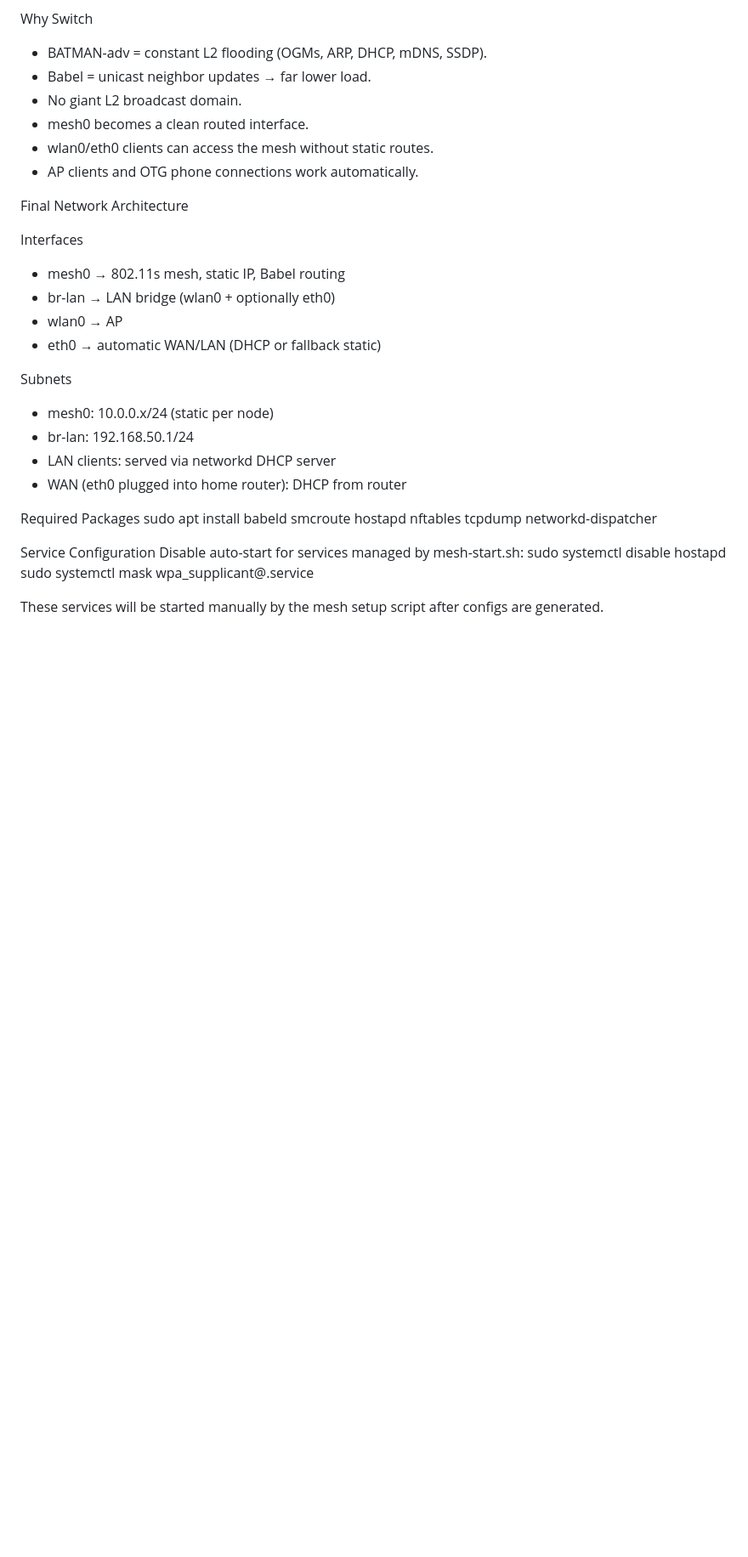
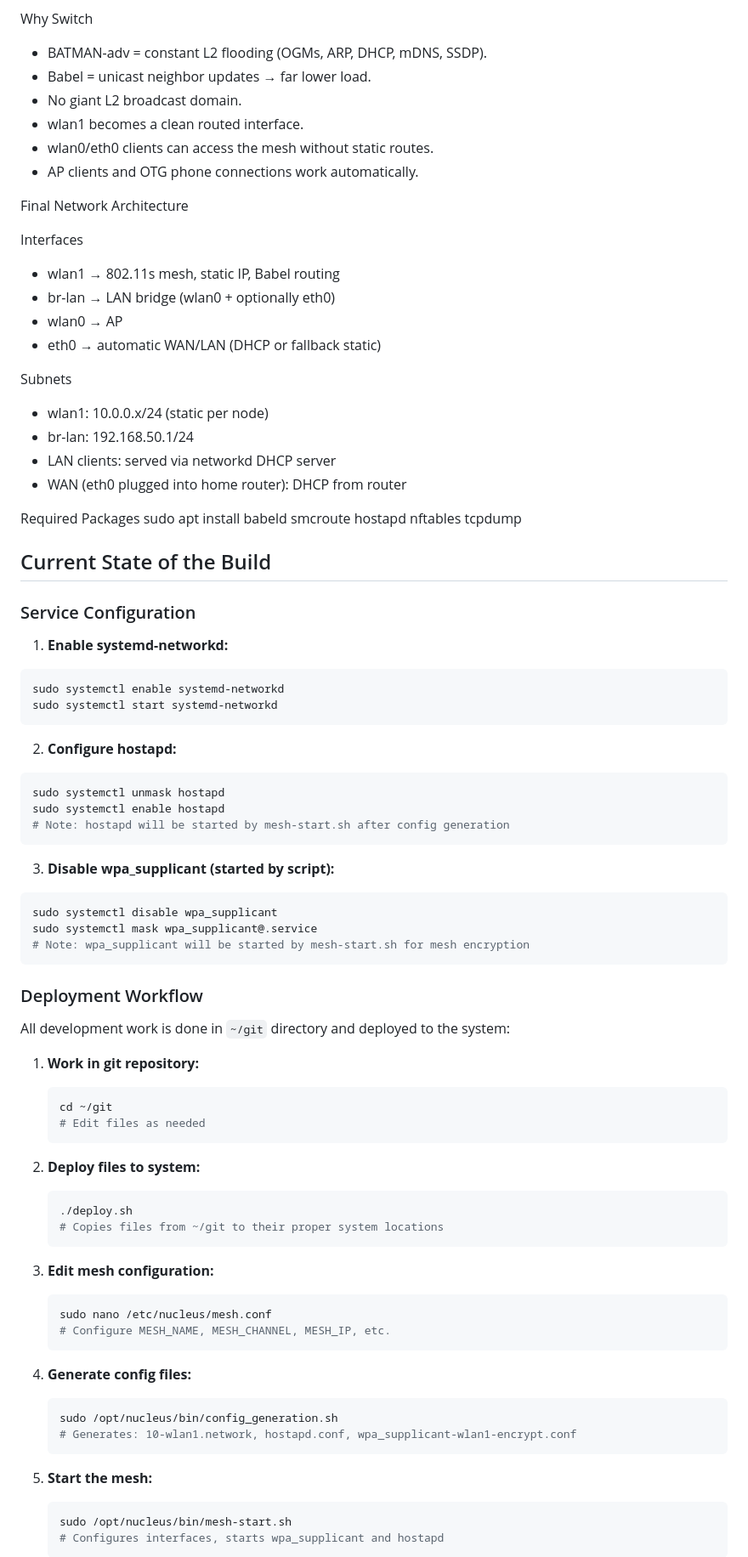
Before and after one commit to Natak-Mesh/Nucleus_V1, a Markdown page: docs/babel_smc.md, the part around one of its changes. Shown at 85% size. Drawn GitHub-style; blank space fills up the shorter version.

````diff
--- a/docs/babel_smc.md
+++ b/docs/babel_smc.md
@@ -6,30 +6,82 @@ Why Switch
 - BATMAN-adv = constant L2 flooding (OGMs, ARP, DHCP, mDNS, SSDP).
 - Babel = unicast neighbor updates → far lower load.
 - No giant L2 broadcast domain.
-- mesh0 becomes a clean routed interface.
+- wlan1 becomes a clean routed interface.
 - wlan0/eth0 clients can access the mesh without static routes.
 - AP clients and OTG phone connections work automatically.
 
 Final Network Architecture
 
 Interfaces
-- mesh0 → 802.11s mesh, static IP, Babel routing
+- wlan1 → 802.11s mesh, static IP, Babel routing
 - br-lan → LAN bridge (wlan0 + optionally eth0)
 - wlan0 → AP
 - eth0 → automatic WAN/LAN (DHCP or fallback static)
 
 Subnets
-- mesh0: 10.0.0.x/24 (static per node)
+- wlan1: 10.0.0.x/24 (static per node)
 - br-lan: 192.168.50.1/24
 - LAN clients: served via networkd DHCP server
 - WAN (eth0 plugged into home router): DHCP from router
 
 Required Packages
-sudo apt install babeld smcroute hostapd nftables tcpdump networkd-dispatcher
+sudo apt install babeld smcroute hostapd nftables tcpdump
 
-Service Configuration
-Disable auto-start for services managed by mesh-start.sh:
-sudo systemctl disable hostapd
+## Current State of the Build
+
+### Service Configuration
+
+1. **Enable systemd-networkd:**
+```bash
+sudo systemctl enable systemd-networkd
+sudo systemctl start systemd-networkd
+```
+
+2. **Configure hostapd:**
+```bash
+sudo systemctl unmask hostapd
+sudo systemctl enable hostapd
+# Note: hostapd will be started by mesh-start.sh after config generation
+```
+
+3. **Disable wpa_supplicant (started by script):**
+```bash
+sudo systemctl disable wpa_supplicant
 sudo systemctl mask wpa_supplicant@.service
+# Note: wpa_supplicant will be started by mesh-start.sh for mesh encryption
+```
 
-These services will be started manually by the mesh setup script after configs are generated.
+### Deployment Workflow
+
+All development work is done in `~/git` directory and deployed to the system:
+
+1. **Work in git repository:**
+   ```bash
+   cd ~/git
+   # Edit files as needed
+   ```
+
+2. **Deploy files to system:**
+   ```bash
+   ./deploy.sh
+   # Copies files from ~/git to their proper system locations
+   ```
+
+3. **Edit mesh configuration:**
+   ```bash
+   sudo nano /etc/nucleus/mesh.conf
+   # Configure MESH_NAME, MESH_CHANNEL, MESH_IP, etc.
+   ```
+
+4. **Generate config files:**
+   ```bash
+   sudo /opt/nucleus/bin/config_generation.sh
+   # Generates: 10-wlan1.network, hostapd.conf, wpa_supplicant-wlan1-encrypt.conf
+   ```
+
+5. **Start the mesh:**
+   ```bash
+   sudo /opt/nucleus/bin/mesh-start.sh
+   # Configures interfaces, starts wpa_supplicant and hostapd
+   ```
+
````
Also changed, not shown: other parts of docs/babel_smc.md (+44 -51 lines).
